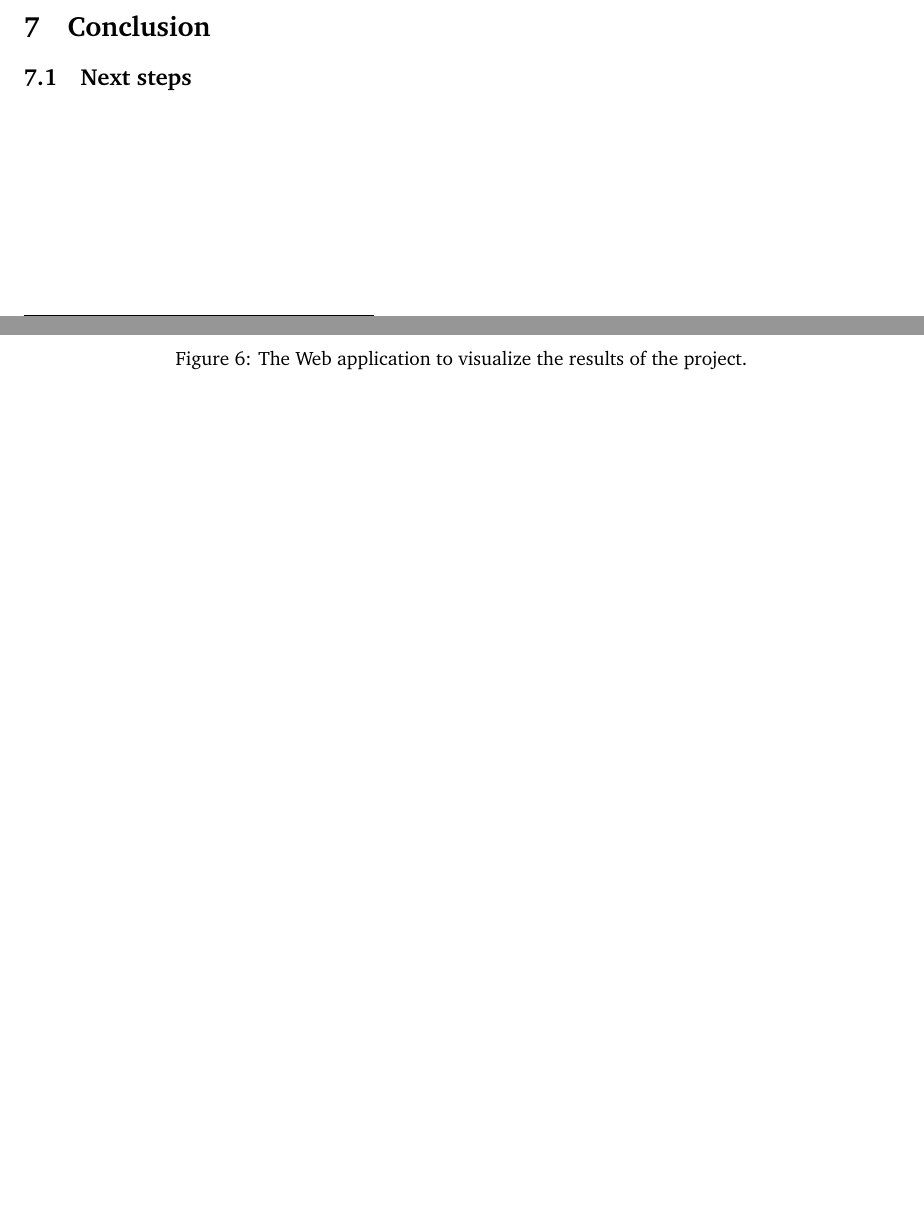
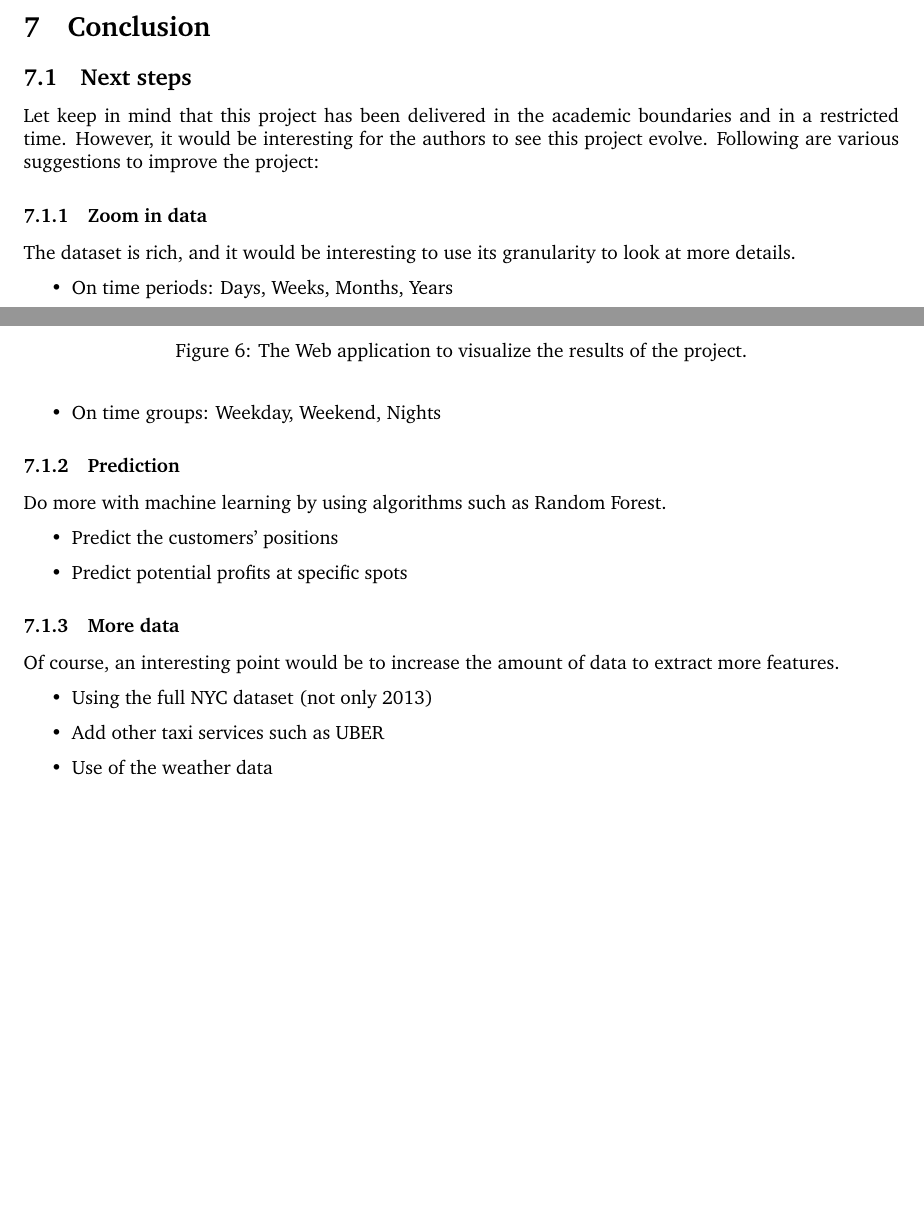
Before and after one commit to JamesMenetrey/hesso-bigdata-analytics, a LaTeX document (report/taxi-report.tex): two parts of pages 6 and 7 of 7, joined at a grey line, cut so that both start at the same text, the shorter picture padded with empty space. Compiled offline with pdfLaTeX.

Commit message:
+ next steps

```diff
--- a/report/taxi-report.tex
+++ b/report/taxi-report.tex
@@ -192,6 +192,30 @@ The suggested locations for the taxi agencies are depending on the $k$ value, wh
 \end{figure}
 
 \section{Conclusion}
+
 \subsection{Next steps}
+Let keep in mind that this project has been delivered in the academic boundaries and in a restricted time. However, it would be interesting for the authors to see this project evolve. Following are various suggestions to improve the project:
+
+\subsubsection{Zoom in data}
+The dataset is rich, and it would be interesting to use its granularity to look at more details.
+\begin{itemize}
+    \item On time periods: Days, Weeks, Months, Years
+    \item On time groups: Weekday, Weekend, Nights
+\end{itemize}
+
+\subsubsection{Prediction}
+Do more with machine learning by using algorithms such as Random Forest.
+\begin{itemize}
+    \item Predict the customers' positions
+    \item Predict potential profits at specific spots
+\end{itemize}
+
+\subsubsection{More data}
+Of course, an interesting point would be to increase the amount of data to extract more features.
+\begin{itemize}
+    \item Using the full NYC dataset (not only 2013)
+    \item Add other taxi services such as UBER
+    \item Use of the weather data
+\end{itemize}
 
 \end{document}
```
